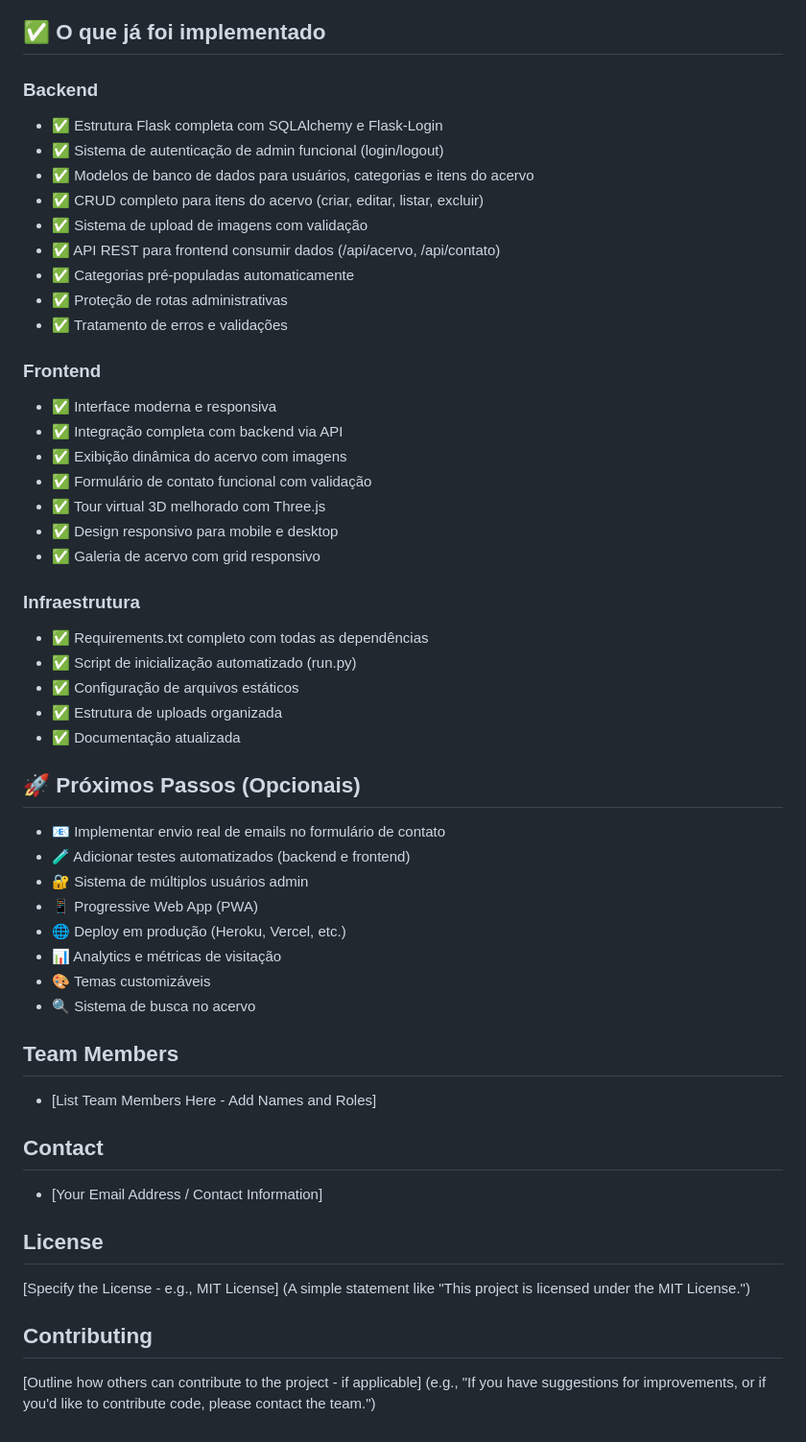
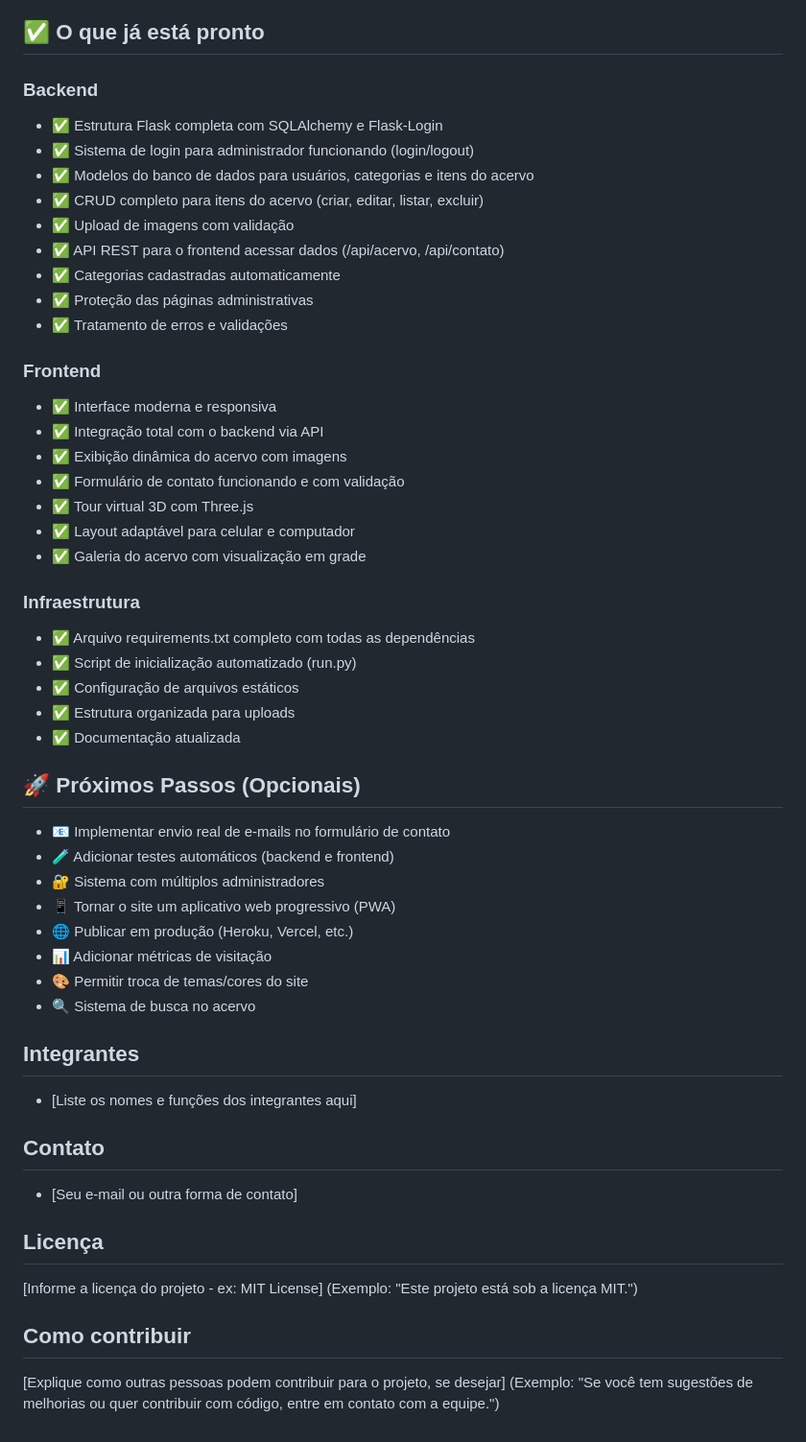
Before and after one commit to CarolTB93/Projeto_Museu, a Markdown page: README.md, the part around the change printed below. Shown: that part at 96% size. Rendered like a GitHub page.

```diff
--- a/README.md
+++ b/README.md
@@ -117,58 +114,57 @@ The project is organized into the following folders:
 - `/uploads/<filename>` - Imagens dos itens do acervo
 
-## ✅ O que já foi implementado
+## ✅ O que já está pronto
 
 ### Backend
 - ✅ Estrutura Flask completa com SQLAlchemy e Flask-Login
-- ✅ Sistema de autenticação de admin funcional (login/logout)
-- ✅ Modelos de banco de dados para usuários, categorias e itens do acervo
+- ✅ Sistema de login para administrador funcionando (login/logout)
+- ✅ Modelos do banco de dados para usuários, categorias e itens do acervo
 - ✅ CRUD completo para itens do acervo (criar, editar, listar, excluir)
-- ✅ Sistema de upload de imagens com validação
-- ✅ API REST para frontend consumir dados (/api/acervo, /api/contato)
-- ✅ Categorias pré-populadas automaticamente
-- ✅ Proteção de rotas administrativas
+- ✅ Upload de imagens com validação
+- ✅ API REST para o frontend acessar dados (/api/acervo, /api/contato)
+- ✅ Categorias cadastradas automaticamente
+- ✅ Proteção das páginas administrativas
 - ✅ Tratamento de erros e validações
 
 ### Frontend
 - ✅ Interface moderna e responsiva
-- ✅ Integração completa com backend via API
+- ✅ Integração total com o backend via API
 - ✅ Exibição dinâmica do acervo com imagens
-- ✅ Formulário de contato funcional com validação
-- ✅ Tour virtual 3D melhorado com Three.js
-- ✅ Design responsivo para mobile e desktop
-- ✅ Galeria de acervo com grid responsivo
+- ✅ Formulário de contato funcionando e com validação
+- ✅ Tour virtual 3D com Three.js
+- ✅ Layout adaptável para celular e computador
+- ✅ Galeria do acervo com visualização em grade
 
 ### Infraestrutura
-- ✅ Requirements.txt completo com todas as dependências
+- ✅ Arquivo requirements.txt completo com todas as dependências
 - ✅ Script de inicialização automatizado (run.py)
 - ✅ Configuração de arquivos estáticos
-- ✅ Estrutura de uploads organizada
+- ✅ Estrutura organizada para uploads
 - ✅ Documentação atualizada
 
 ## 🚀 Próximos Passos (Opcionais)
 
-- 📧 Implementar envio real de emails no formulário de contato
-- 🧪 Adicionar testes automatizados (backend e frontend)
-- 🔐 Sistema de múltiplos usuários admin
-- 📱 Progressive Web App (PWA)
-- 🌐 Deploy em produção (Heroku, Vercel, etc.)
-- 📊 Analytics e métricas de visitação
-- 🎨 Temas customizáveis
+- 📧 Implementar envio real de e-mails no formulário de contato
+- 🧪 Adicionar testes automáticos (backend e frontend)
+- 🔐 Sistema com múltiplos administradores
+- 📱 Tornar o site um aplicativo web progressivo (PWA)
+- 🌐 Publicar em produção (Heroku, Vercel, etc.)
+- 📊 Adicionar métricas de visitação
+- 🎨 Permitir troca de temas/cores do site
 - 🔍 Sistema de busca no acervo
 
-## Team Members
+## Integrantes
 
-*   [List Team Members Here - Add Names and Roles]
+*   [Liste os nomes e funções dos integrantes aqui]
 
-## Contact
+## Contato
 
-*   [Your Email Address / Contact Information]
+*   [Seu e-mail ou outra forma de contato]
 
-## License
+## Licença
 
-[Specify the License - e.g., MIT License] (A simple statement like "This project is licensed under the MIT License.")
+[Informe a licença do projeto - ex: MIT License] (Exemplo: "Este projeto está sob a licença MIT.")
 
-## Contributing
+## Como contribuir
 
-[Outline how others can contribute to the project - if applicable] (e.g., "If you have suggestions for improvements, or if you'd
-like to contribute code, please contact the team.")
+[Explique como outras pessoas podem contribuir para o projeto, se desejar] (Exemplo: "Se você tem sugestões de melhorias ou quer contribuir com código, entre em contato com a equipe.")
```
Also changed, not shown: other parts of README.md (+32 -35 lines).
